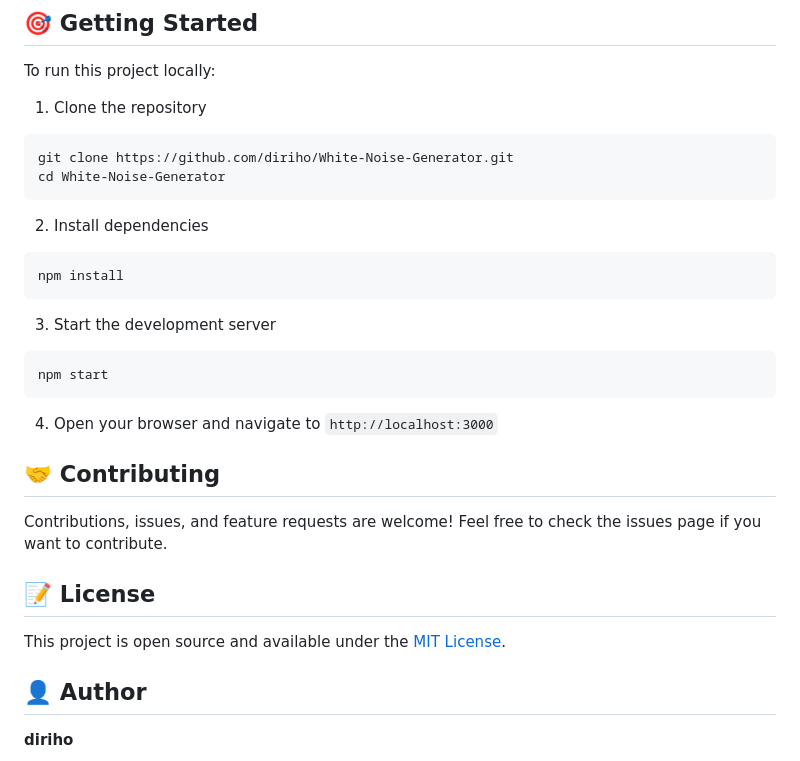
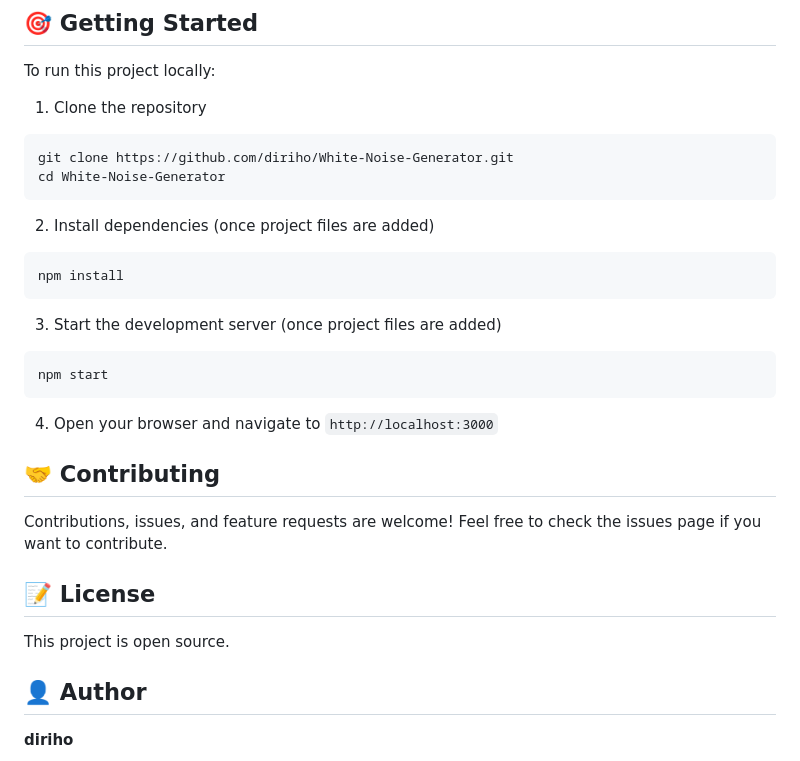
Before and after one commit to diriho/White-Noise-Generator, a Markdown page: README.md, the part around the change. Rendered like a GitHub page.

Commit message:
Update README to reflect current project state
Co-authored-by: diriho <180784849+diriho@users.noreply.github.com>

````diff
--- a/README.md
+++ b/README.md
@@ -50,12 +50,12 @@ git clone https://github.com/diriho/White-Noise-Generator.git
 cd White-Noise-Generator
 ```
 
-2. Install dependencies
+2. Install dependencies (once project files are added)
 ```bash
 npm install
 ```
 
-3. Start the development server
+3. Start the development server (once project files are added)
 ```bash
 npm start
 ```
@@ -68,7 +68,7 @@ Contributions, issues, and feature requests are welcome! Feel free to check the
 
 ## 📝 License
 
-This project is open source and available under the [MIT License](LICENSE).
+This project is open source.
 
 ## 👤 Author
 
````
